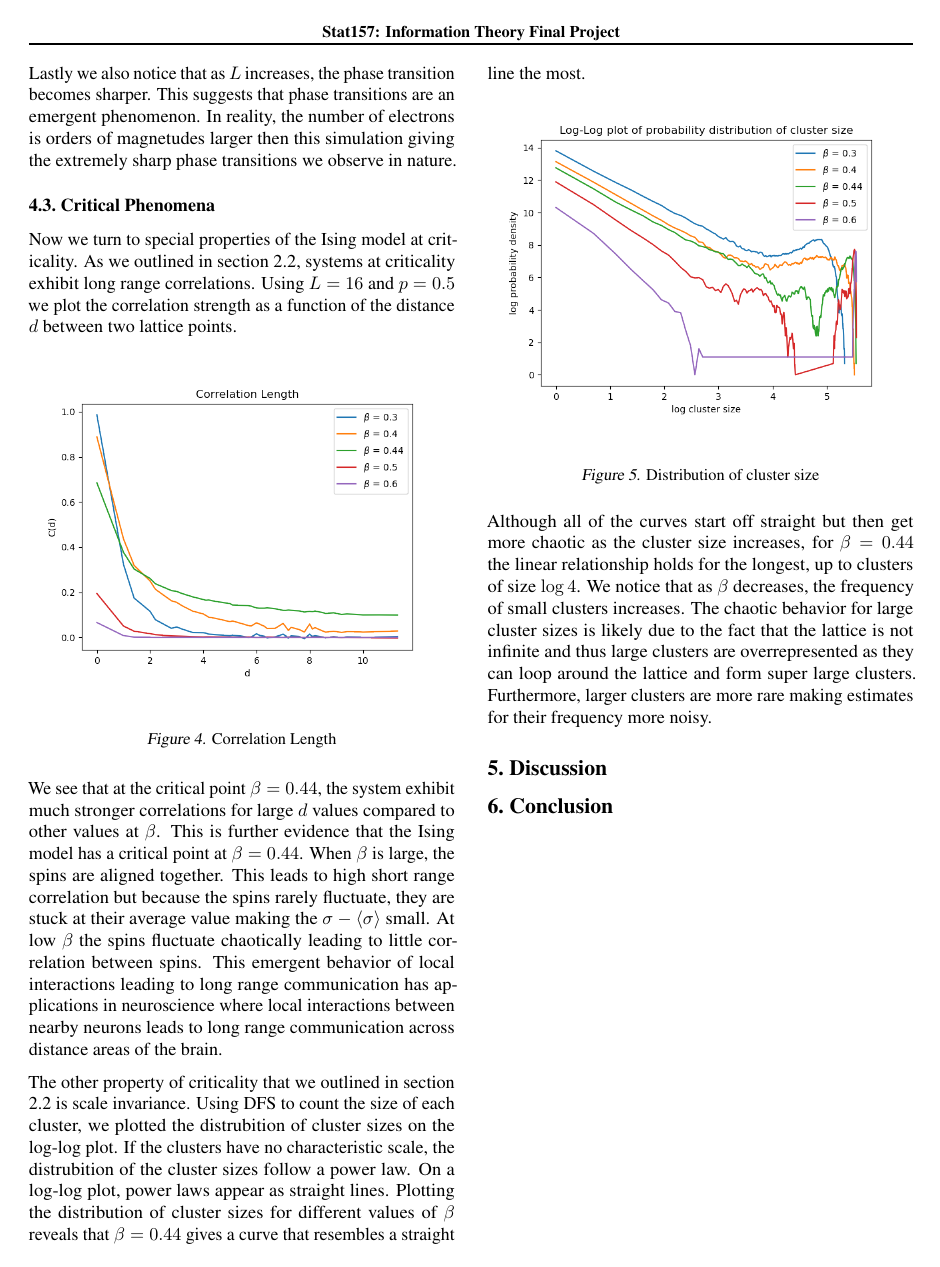
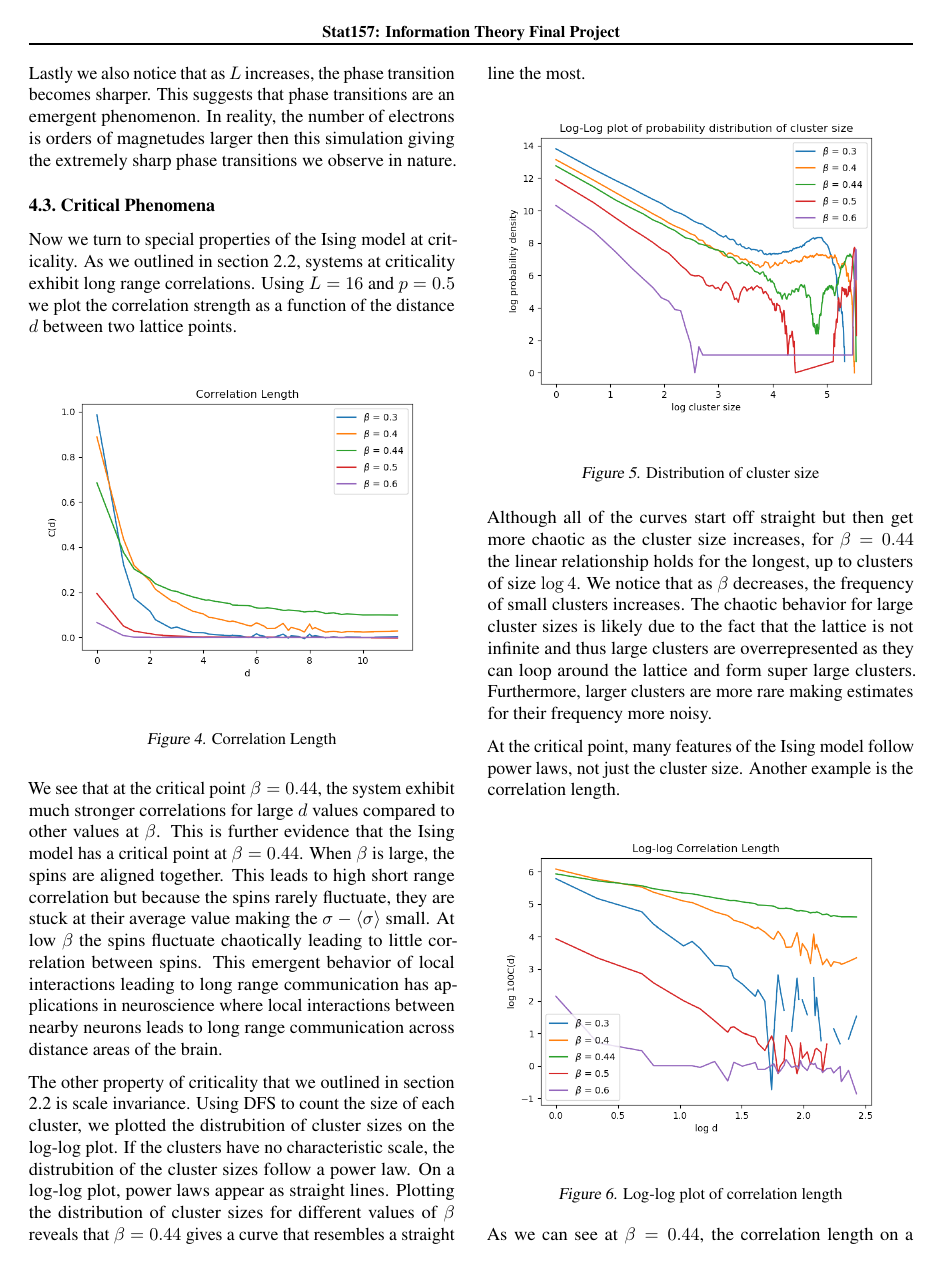
Before and after one commit to fysmoe1121/Phase-Transitions-Ising-Model, a LaTeX paper (writeup/main.tex): page 6 of 6 before the commit and page 6 of 7 after it. Compiled offline with pdfLaTeX.

Commit message:
finished critical phenomena

```diff
--- a/writeup/main.tex
+++ b/writeup/main.tex
@@ -440,6 +440,17 @@ the frequency of small clusters increases. The chaotic behavior for large cluste
 is not infinite and thus large clusters are overrepresented as they can loop around the lattice and form super large clusters.
 Furthermore, larger clusters are more rare making estimates for their frequency more noisy.
 
+At the critical point, many features of the Ising model follow power laws, not just the cluster size. Another example is
+the correlation length.
+
+\begin{figure}[ht]
+    \includegraphics[width=\columnwidth]{plots/log_log_corr_len.png}
+    \caption{Log-log plot of correlation length}
+    \label{fig:6}
+\end{figure}
+
+As we can see at $\beta=0.44$, the correlation length on a log-log plot is a straight line, meaning it follows
+a power law. Power laws are essential to understanding critical phenomenon.
 
 
 \section{Discussion}
```
Also changed, not shown: log_log_corr_len.png (added), writeup/main.pdf, writeup/plots/log_log_corr_len.png (added), 6 other files.
